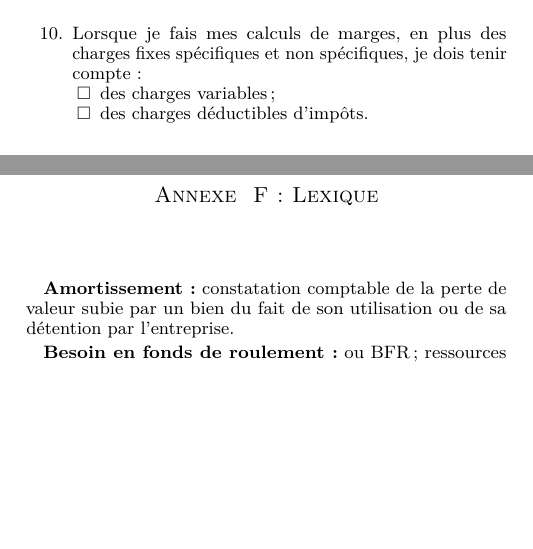
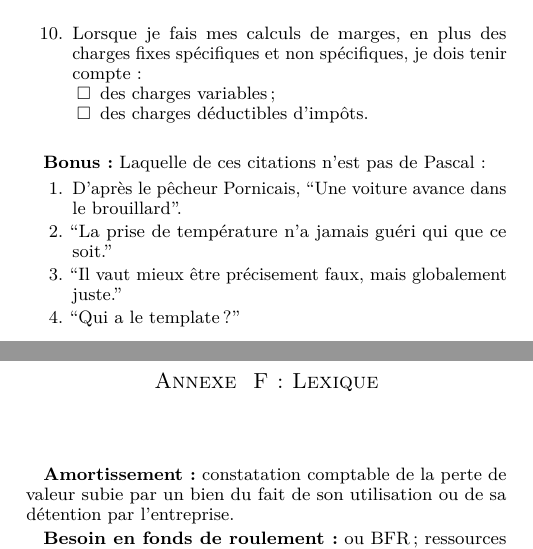
Before and after one commit to RugessNome/finance-vademecum, a LaTeX book (src/main.tex, which reads src/quizz.tex): two parts of pages 28 and 29 of 30, joined at a grey line, cut so that both start at the same text, the shorter picture padded with empty space. Compiled offline with pdfLaTeX.

Commit message:
minor addition in quizz

```diff
--- a/src/quizz.tex
+++ b/src/quizz.tex
@@ -61,4 +61,12 @@
     \end{itemize}
 \end{enumerate}
 
+\textbf{Bonus:} Laquelle de ces citations n'est pas de Pascal:
+\begin{enumerate}
+  \item D'après le pêcheur Pornicais, ``Une voiture avance dans le brouillard''.
+  \item ``La prise de température n'a jamais guéri qui que ce soit.''
+  \item ``Il vaut mieux être précisement faux, mais globalement juste.''
+  \item ``Qui a le template ?''
+\end{enumerate}
+
 \endgroup
```
